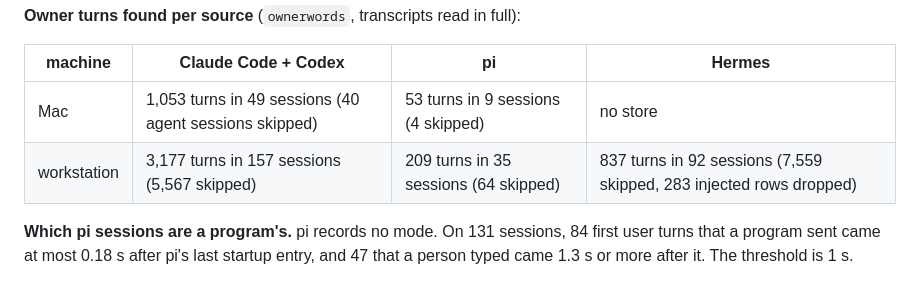
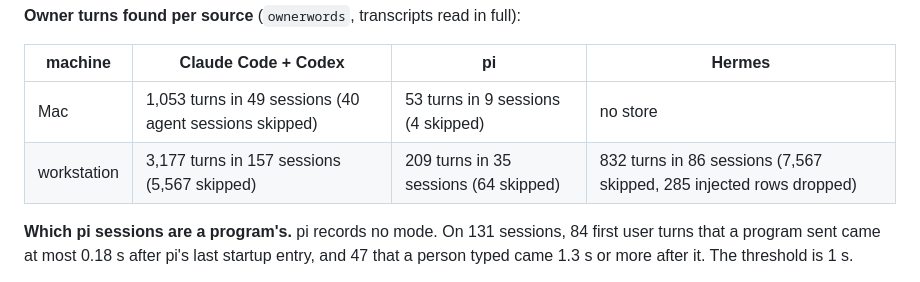
Before and after one commit to agent-sh/tacit, a Markdown page: eval/VALUE.md, the part around one of its changes. Rendered like a GitHub page.

```diff
--- a/eval/VALUE.md
+++ b/eval/VALUE.md
@@ -1008,7 +1008,7 @@ The dreamer and the owner's words read pi sessions and the Hermes store as well
 | machine | Claude Code + Codex | pi | Hermes |
 |---|---|---|---|
 | Mac | 1,053 turns in 49 sessions (40 agent sessions skipped) | 53 turns in 9 sessions (4 skipped) | no store |
-| workstation | 3,177 turns in 157 sessions (5,567 skipped) | 209 turns in 35 sessions (64 skipped) | 837 turns in 92 sessions (7,559 skipped, 283 injected rows dropped) |
+| workstation | 3,177 turns in 157 sessions (5,567 skipped) | 209 turns in 35 sessions (64 skipped) | 832 turns in 86 sessions (7,567 skipped, 285 injected rows dropped) |
 
 **Which pi sessions are a program's.** pi records no mode. On 131 sessions, 84 first user turns that a program sent came at most 0.18 s after pi's last startup entry, and 47 that a person typed came 1.3 s or more after it. The threshold is 1 s.
 
```
Also changed, not shown: other parts of eval/VALUE.md (+1 -1 lines), SPEC.md (+6 -5 lines), docs/client.md (+1 -1 lines).
